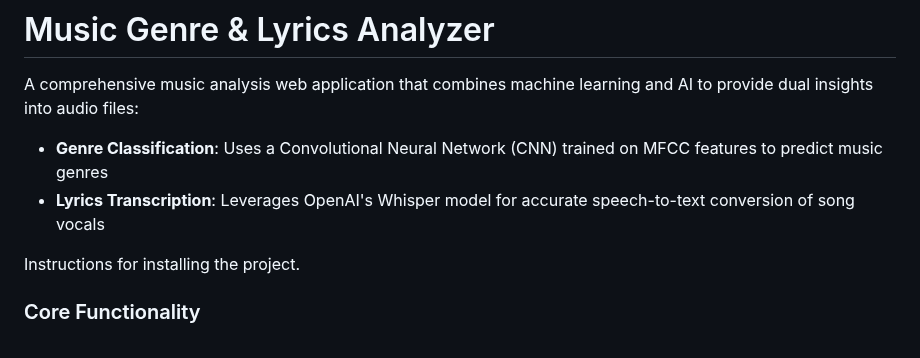
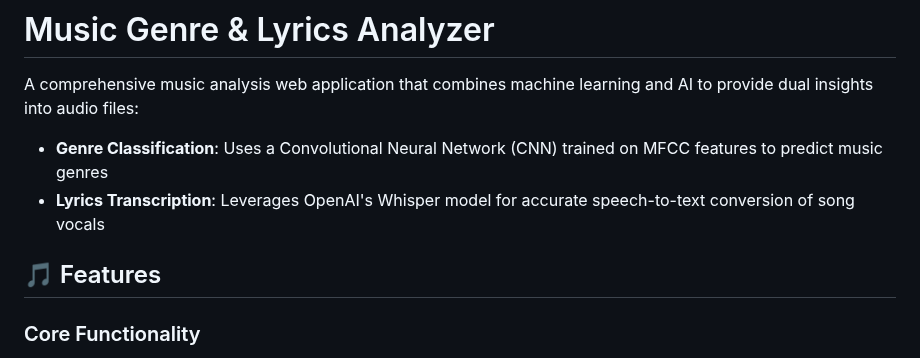
Before and after one commit to SudevSamuel07/Music-Genre-Lyric-Analyzer, a Markdown page: README.md, the part around the change. GitHub-like rendering.

```diff
--- a/README.md
+++ b/README.md
@@ -5,7 +5,7 @@ A comprehensive music analysis web application that combines machine learning an
 - **Genre Classification**: Uses a Convolutional Neural Network (CNN) trained on MFCC features to predict music genres
 - **Lyrics Transcription**: Leverages OpenAI's Whisper model for accurate speech-to-text conversion of song vocals
 
-Instructions for installing the project.
+## 🎵 Features
 
 ### Core Functionality
 - **Multi-format Audio Support**: Handles MP3, WAV, M4A, FLAC, and OGG files
```
